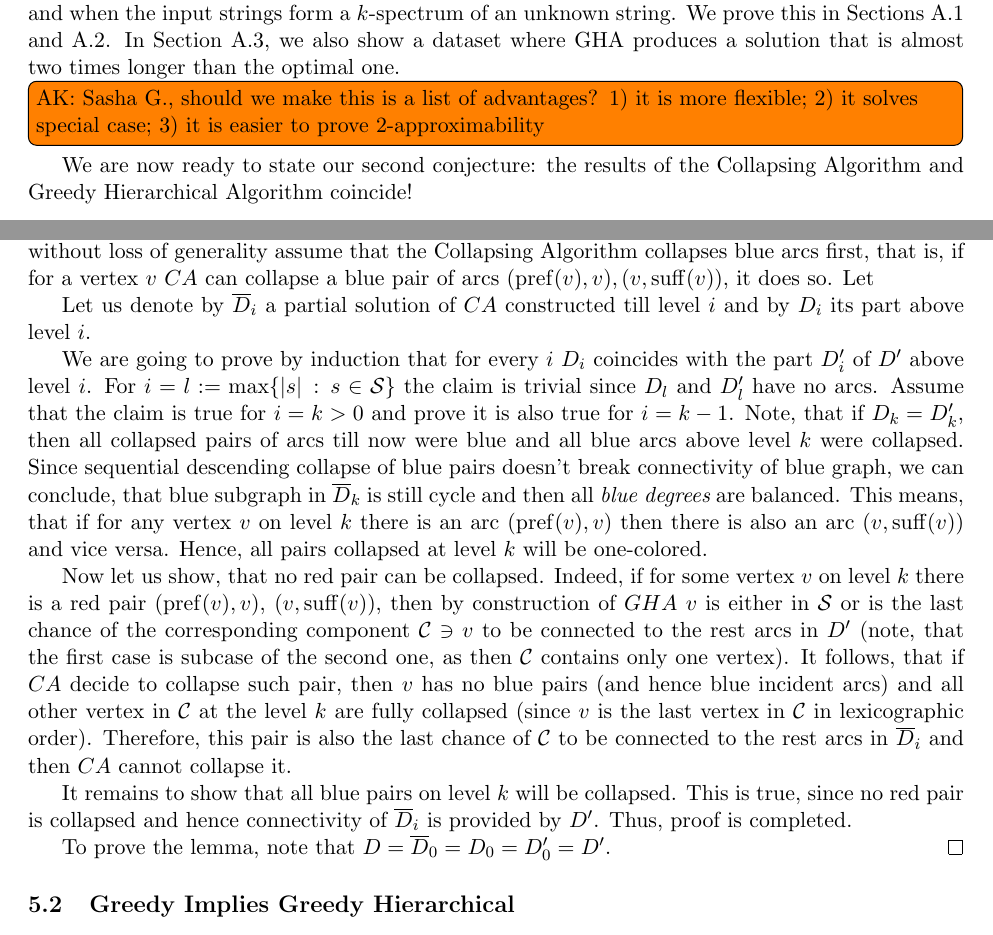
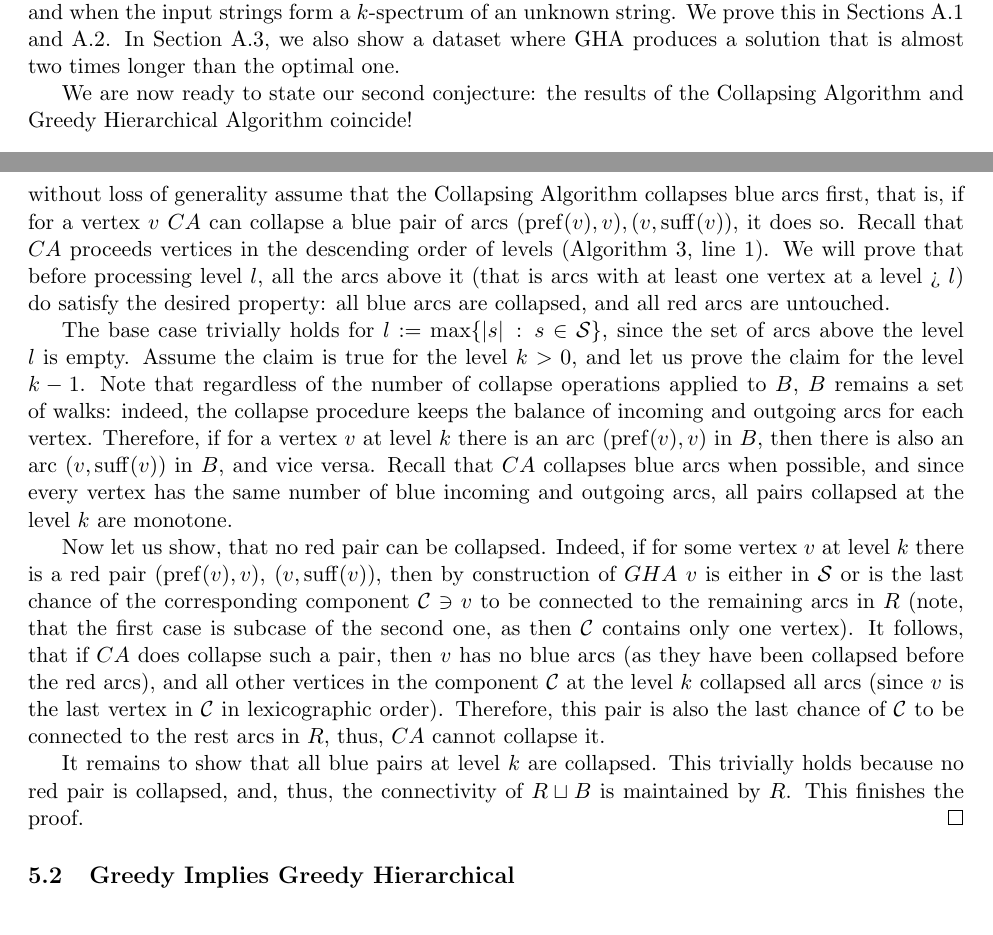
Before and after one commit to alexanderskulikov/greedy-superstring-conjecture, a LaTeX paper (paper/main_greedy_superstring.tex, which reads paper/greedy_hierarchical.tex, paper/relations.tex): two parts of pages 13 and 15 of 31, joined at a grey line, cut so that both start at the same text. Compiled offline with pdfLaTeX.

Commit message:
proof of thm 1

```diff
--- a/paper/greedy_hierarchical.tex
+++ b/paper/greedy_hierarchical.tex
@@ -72,7 +72,6 @@ This means that any walk through $\varepsilon$ and ${\cal S}$ goes through the a
 
 
 One advantage of GHA over GA is that GHA is more flexible in the following sense. On every step, GA selects two strings and fixes tightly an order on them. GHA instead works to ensure connectivity. When the resulting set~$D$ is connected, an actual order of input strings is given by the corresponding Eulerian cycle through~$D$. This is best illustrated on a~toy example. For a~dataset $\mathcal{S}=\{{\tt ae}, {\tt ea}, {\tt ee}\}$, GA might produce a~suboptimal solution {\tt aeaee} if it merges the strings {\tt ae} and {\tt ea} at the first step. At the same time, it is not difficult to see that GHA finds an optimal solution for~$\mathcal{S}$. Another advantage of GHA is that, in contrast to GA, it solves {\em exactly} two well known polynomially solvable special cases of SCS: when the input strings have length at most two and when the input strings form a~$k$-spectrum of an unknown string. We prove this in Sections~\ref{sec:ghatwo} and~\ref{sec:ghaspectrum}. In Section~\ref{sec:ghatough}, we also show a~dataset where GHA produces a~solution that is almost two times longer than the optimal one.
-\todo[inline]{AK: Sasha G., should we make this is a list of advantages? 1) it is more flexible; 2) it solves special case; 3) it is easier to prove 2-approximability}
 
 We are now ready to state our second conjecture: the results of the Collapsing Algorithm and Greedy Hierarchical Algorithm coincide!
 \newtheorem*{ghcc}{Greedy Hierarchical Conjecture}
--- a/paper/relations.tex
+++ b/paper/relations.tex
@@ -65,17 +65,13 @@ For any set of strings $\mathcal{S}$,
 \]
 \end{theorem}
 \begin{proof}
-Let us denote two copies of the $GHA(\mathcal{S})$ solution by $B$ and $R$, which sttand for a blue-copy and a red-copy. We will prove the theorem statement by showing that $CA(R \sqcup B)$ collapses all arcs of $B$ and keeps untouched the arcs of $R$, as this implies that $CA(R \sqcup B)=GHA(\mathcal{S})$. For this, without loss of generality assume that the Collapsing Algorithm collapses blue arcs first, that is, if for a vertex $v$ $CA$ can collapse a blue pair of arcs $(\pref(v), v), (v, \suff(v))$, it does so. Let
+Let us denote two copies of the $GHA(\mathcal{S})$ solution by $B$ and $R$, which sttand for a blue-copy and a red-copy. We will prove the theorem statement by showing that $CA(R \sqcup B)$ collapses all arcs of $B$ and keeps untouched the arcs of $R$, as this implies that $CA(R \sqcup B)=R=GHA(\mathcal{S})$. For this, without loss of generality assume that the Collapsing Algorithm collapses blue arcs first, that is, if for a vertex $v$ $CA$ can collapse a blue pair of arcs $(\pref(v), v), (v, \suff(v))$, it does so. Recall that $CA$ proceeds vertices in the descending order of levels (Algorithm~\ref{alg:ca}, line~\ref{alg:ca_for}). We will prove that before processing level $l$, all the arcs above it (that is arcs with at least one vertex at a level > $l$) do satisfy the desired property: all blue arcs are collapsed, and all red arcs are untouched.
 
-  Let us denote by $\overline{D}_i$ a partial solution of $CA$ constructed till level $i$ and by $D_i$ its part above level $i$.
+The base case trivially holds for $l := \max\{|s| \, : \, s\in\mathcal{S}\}$, since the set of arcs above the level $l$ is empty. Assume the claim is true for the level $k > 0$, and let us prove the claim for the level $k - 1$. Note that regardless of the number of collapse operations applied to $B$, $B$ remains a set of walks: indeed, the collapse procedure keeps the balance of incoming and outgoing arcs for each vertex. Therefore, if for a vertex $v$ at level $k$ there is an arc $(\pref(v), v)$ in $B$, then there is also an arc $(v, \suff(v))$ in $B$, and vice versa. Recall that $CA$ collapses blue arcs when possible, and since every vertex has the same number of blue incoming and outgoing arcs, all pairs collapsed at the level $k$ are monotone.
 
-	We are going to prove by induction that for every $i$ $D_i$ coincides with the part $D'_i$ of $D'$ above level $i$. For $i = l := \max\{|s| \, : \, s\in\mathcal{S}\}$ the claim is trivial since $D_l$ and $D'_l$ have no arcs. Assume that the claim is true for $i = k > 0$ and prove it is also true for $i = k - 1$. Note, that if $D_k = D'_k$, then all collapsed pairs of arcs till now were blue and all blue arcs above level $k$ were collapsed. Since sequential descending collapse of blue pairs doesn't break connectivity of blue graph, we can conclude, that blue subgraph in $\overline{D}_k$ is still cycle and then all {\em blue degrees} are balanced. This means, that if for any vertex $v$ on level $k$ there is an arc $(\pref(v), v)$ then there is also an arc $(v, \suff(v))$ and vice versa. Hence, all pairs collapsed at level $k$ will be one-colored.
+	Now let us show, that no red pair can be collapsed. Indeed, if for some vertex $v$ at level $k$ there is a red pair $(\pref(v), v)$, $(v, \suff(v))$, then by construction of $GHA$ $v$ is either in $\mathcal{S}$ or is the last chance of the corresponding component $\mathcal{C} \ni v$ to be connected to the remaining arcs in $R$ (note, that the first case is subcase of the second one, as then $\mathcal{C}$ contains only one vertex). It follows, that if $CA$ does collapse such a pair, then $v$ has no blue arcs (as they have been collapsed before the red arcs), and all other vertices in the component $\mathcal{C}$ at the level $k$ collapsed all arcs (since $v$ is the last vertex in $\mathcal{C}$ in lexicographic order). Therefore, this pair is also the last chance of $\mathcal{C}$ to be connected to the rest arcs in $R$, thus, $CA$ cannot collapse it.
 
-	Now let us show, that no red pair can be collapsed. Indeed, if for some vertex $v$ on level $k$ there is a red pair $(\pref(v), v)$, $(v, \suff(v))$, then by construction of $GHA$ $v$ is either in $\mathcal{S}$ or is the last chance of the corresponding component $\mathcal{C} \ni v$ to be connected to the rest arcs in $D'$ (note, that the first case is subcase of the second one, as then $\mathcal{C}$ contains only one vertex). It follows, that if $CA$ decide to collapse such pair, then $v$ has no blue pairs (and hence blue incident arcs) and all other vertex in $\mathcal{C}$ at the level $k$ are fully collapsed (since $v$ is the last vertex in $\mathcal{C}$ in lexicographic order). Therefore, this pair is also the last chance of $\mathcal{C}$ to be connected to the rest arcs in $\overline{D}_i$ and then $CA$ cannot collapse it.
-
-	It remains to show that all blue pairs on level $k$ will be collapsed. This is true, since no red pair is collapsed and hence connectivity of $\overline{D}_i$ is provided by $D'$. Thus, proof is completed.
-
-	To prove the lemma, note that $D = \overline{D}_0 = D_0 = D'_0 = D'$.
+	It remains to show that all blue pairs at level $k$ are collapsed. This trivially holds because no red pair is collapsed, and, thus, the connectivity of $R \sqcup B$ is maintained by $R$. This finishes the proof.
 \end{proof}
 
 
```
Also changed, not shown: paper/definitions.tex (+1 -1 lines).
